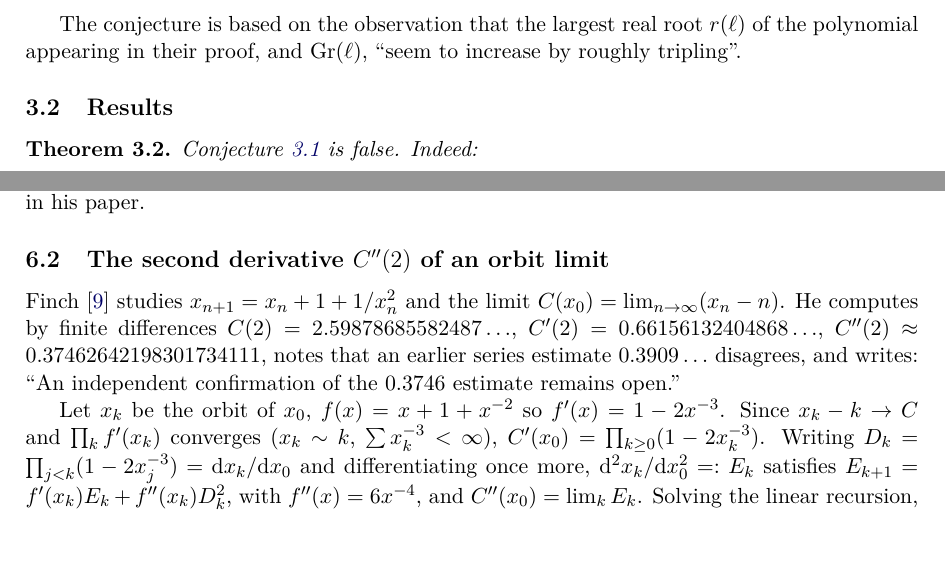
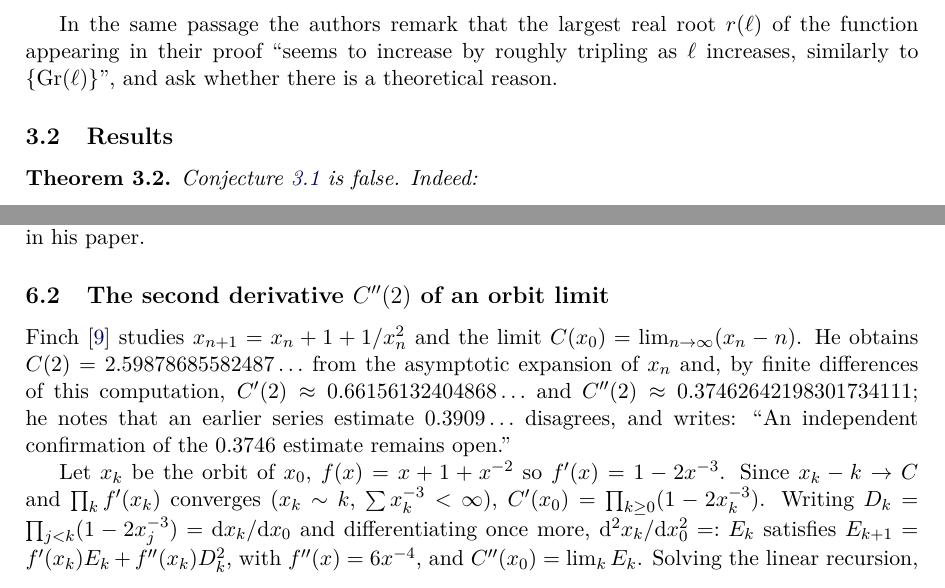
Before and after one commit to JacobGoodchild/findformula3, a LaTeX paper (paper/main.tex, which reads paper/sec_finch.tex, paper/sec_gregory.tex): two parts of pages 8 and 16 of 23, joined at a grey line, cut so that both start at the same text. Compiled offline with pdfLaTeX.

Commit message:
paper: tighten two paraphrases

```diff
--- a/paper/sec_finch.tex
+++ b/paper/sec_finch.tex
@@ -66,7 +66,7 @@ The proposition reproduces every value in Finch's paper that we tested: $\delta_
 \end{remark}
 
 \subsection{The second derivative $C''(2)$ of an orbit limit}
-Finch~\cite{FinchIII} studies $x_{n+1}=x_n+1+1/x_n^2$ and the limit $C(x_0)=\lim_{n\to\infty}(x_n-n)$. He computes by finite differences $C(2)=2.59878685582487\ldots$, $C'(2)=0.66156132404868\ldots$, $C''(2)\approx0.37462642198301734111$, notes that an earlier series estimate $0.3909\ldots$ disagrees, and writes: ``An independent confirmation of the $0.3746$ estimate remains open.''
+Finch~\cite{FinchIII} studies $x_{n+1}=x_n+1+1/x_n^2$ and the limit $C(x_0)=\lim_{n\to\infty}(x_n-n)$. He obtains $C(2)=2.59878685582487\ldots$ from the asymptotic expansion of $x_n$ and, by finite differences of this computation, $C'(2)\approx0.66156132404868\ldots$ and $C''(2)\approx0.37462642198301734111$; he notes that an earlier series estimate $0.3909\ldots$ disagrees, and writes: ``An independent confirmation of the $0.3746$ estimate remains open.''
 
 Let $x_k$ be the orbit of $x_0$, $f(x)=x+1+x^{-2}$ so $f'(x)=1-2x^{-3}$. Since $x_k-k\to C$ and $\prod_k f'(x_k)$ converges ($x_k\sim k$, $\sum x_k^{-3}<\infty$), $C'(x_0)=\prod_{k\ge0}(1-2x_k^{-3})$. Writing $D_k=\prod_{j<k}(1-2x_j^{-3})=\dd x_k/\dd x_0$ and differentiating once more, $\dd^2x_k/\dd x_0^2=:E_k$ satisfies $E_{k+1}=f'(x_k)E_k+f''(x_k)D_k^2$, with $f''(x)=6x^{-4}$, and $C''(x_0)=\lim_kE_k$. Solving the linear recursion,
 \begin{equation}\label{eq:Cpp}
--- a/paper/sec_gregory.tex
+++ b/paper/sec_gregory.tex
@@ -7,7 +7,7 @@ Let $G_n^{(\ell)}$ be the Taylor coefficients of $\big(x/\ln(1+x)\big)^\ell=\sum
 For all $\ell\ge5$ we have $0.47\cdot3^\ell<\Gr(\ell)<0.477\cdot3^\ell$.
 \end{conjecture}
 
-The conjecture is based on the observation that the largest real root $r(\ell)$ of the polynomial appearing in their proof, and $\Gr(\ell)$, ``seem to increase by roughly tripling''.
+In the same passage the authors remark that the largest real root $r(\ell)$ of the function appearing in their proof ``seems to increase by roughly tripling as $\ell$ increases, similarly to $\{\Gr(\ell)\}$'', and ask whether there is a theoretical reason.
 
 \subsection{Results}
 \begin{theorem}\label{thm:gregory}
```
Also changed, not shown: paper/main.pdf, 3 other files.
